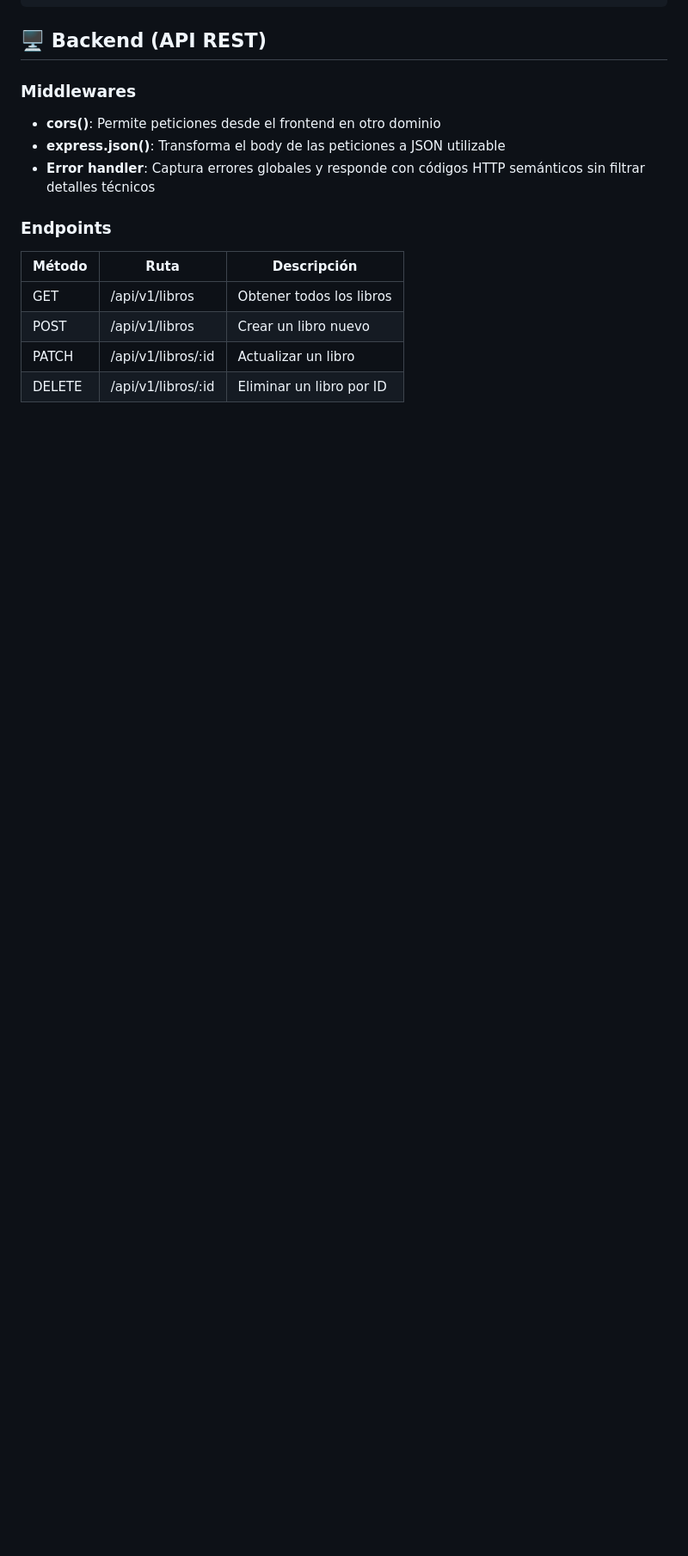
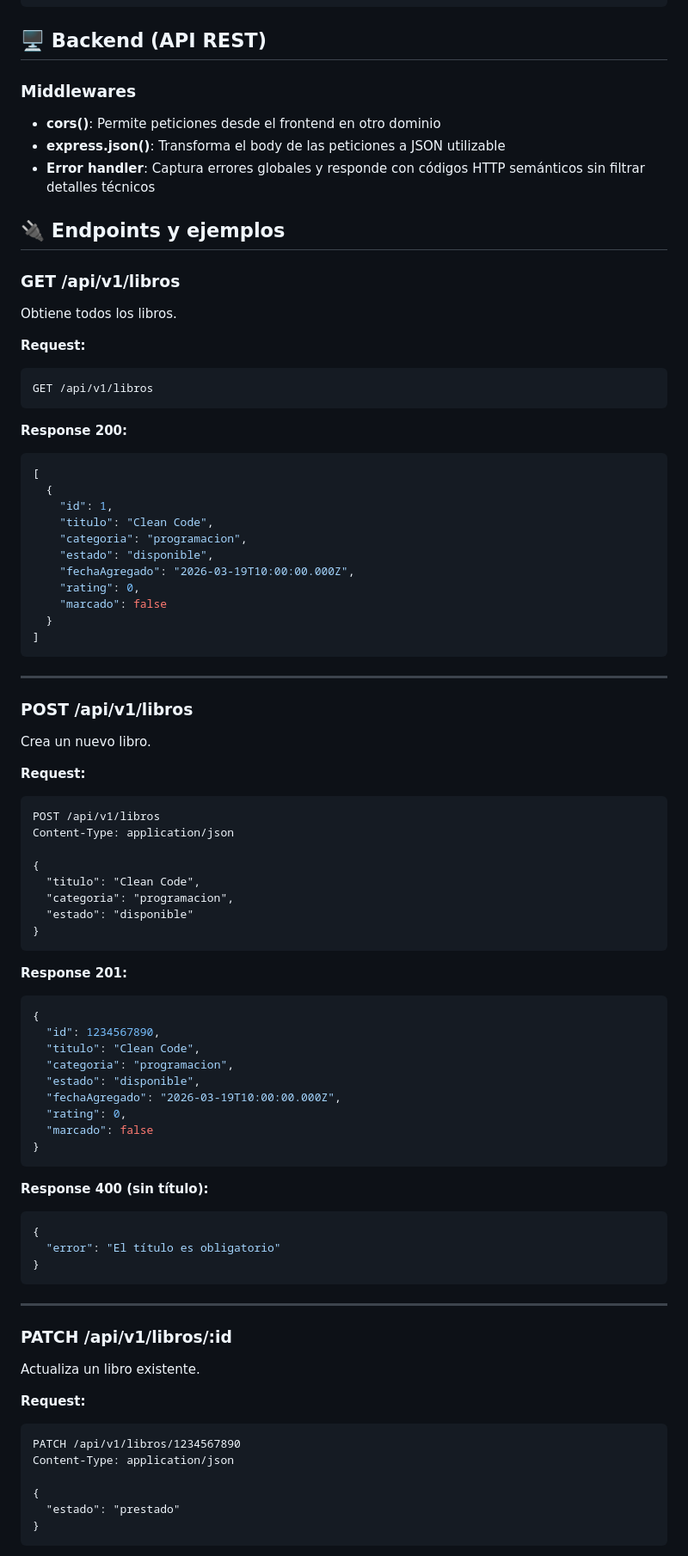
Before and after one commit to Madeleine-git/taskflow-project, a Markdown page: README.md, the part around one of its changes. Shown at 86% size. Rendered like a GitHub page; blank space fills up the shorter version.

Commit message:
docs: añadir ejemplos de request/response en README

````diff
--- a/README.md
+++ b/README.md
@@ -75,11 +75,80 @@ taskflow-project/
 - **express.json()**: Transforma el body de las peticiones a JSON utilizable
 - **Error handler**: Captura errores globales y responde con códigos HTTP semánticos sin filtrar detalles técnicos
 
-### Endpoints
+## 🔌 Endpoints y ejemplos
 
-| Método | Ruta | Descripción |
-|--------|------|-------------|
-| GET | /api/v1/libros | Obtener todos los libros |
-| POST | /api/v1/libros | Crear un libro nuevo |
-| PATCH | /api/v1/libros/:id | Actualizar un libro |
-| DELETE | /api/v1/libros/:id | Eliminar un libro por ID |
+### GET /api/v1/libros
+Obtiene todos los libros.
+
+**Request:**
+```http
+GET /api/v1/libros
+```
+
+**Response 200:**
+```json
+[
+  {
+    "id": 1,
+    "titulo": "Clean Code",
+    "categoria": "programacion",
+    "estado": "disponible",
+    "fechaAgregado": "2026-03-19T10:00:00.000Z",
+    "rating": 0,
+    "marcado": false
+  }
+]
+```
+
+---
+
+### POST /api/v1/libros
+Crea un nuevo libro.
+
+**Request:**
+```http
+POST /api/v1/libros
+Content-Type: application/json
+
+{
+  "titulo": "Clean Code",
+  "categoria": "programacion",
+  "estado": "disponible"
+}
+```
+
+**Response 201:**
+```json
+{
+  "id": 1234567890,
+  "titulo": "Clean Code",
+  "categoria": "programacion",
+  "estado": "disponible",
+  "fechaAgregado": "2026-03-19T10:00:00.000Z",
+  "rating": 0,
+  "marcado": false
+}
+```
+
+**Response 400 (sin título):**
+```json
+{
+  "error": "El título es obligatorio"
+}
+```
+
+---
+
+### PATCH /api/v1/libros/:id
+Actualiza un libro existente.
+
+**Request:**
+```http
+PATCH /api/v1/libros/1234567890
+Content-Type: application/json
+
+{
+  "estado": "prestado"
+}
+```
+
````
Also changed, not shown: other parts of README.md (+53 -0 lines).
